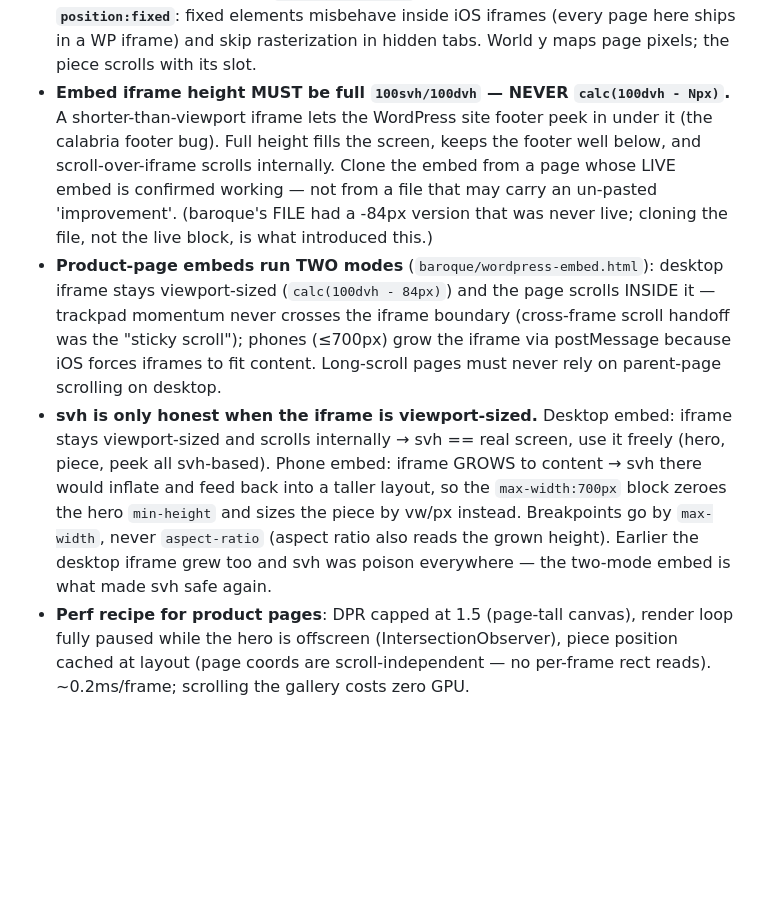
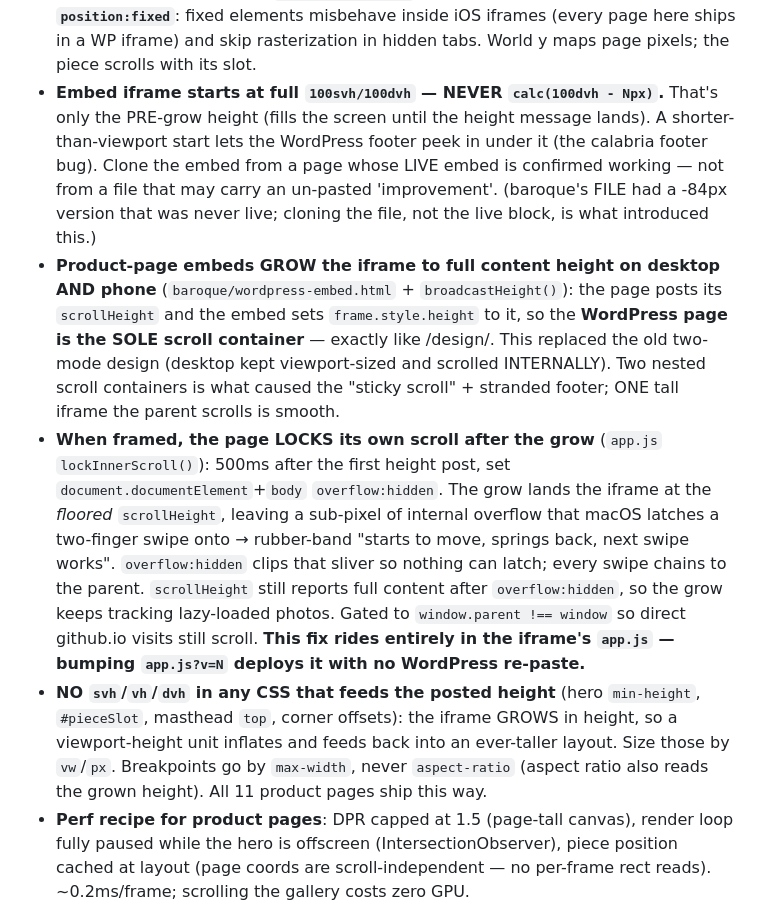
Before and after one commit to Clayburton/gorgon-collection, a Markdown page: COLLECTION-PLAYBOOK.md, the part around the change. GitHub-like rendering; blank space fills up the shorter version.

Commit message:
playbook: document the grow-to-fit + inner-scroll-lock embed architecture (supersedes the old two-mode/svh notes)
Co-Authored-By: Claude Opus 4.8 <noreply@anthropic.com>

```diff
--- a/COLLECTION-PLAYBOOK.md
+++ b/COLLECTION-PLAYBOOK.md
@@ -358,21 +358,10 @@ WP product page via its own `wordpress-embed.html`. Clone `baroque/` and swap:
   NEVER `position:fixed`**: fixed elements misbehave inside iOS iframes
   (every page here ships in a WP iframe) and skip rasterization in hidden
   tabs. World y maps page pixels; the piece scrolls with its slot.
-- **Embed iframe height MUST be full `100svh/100dvh` — NEVER `calc(100dvh - Npx)`.** A shorter-than-viewport iframe lets the WordPress site footer peek in under it (the calabria footer bug). Full height fills the screen, keeps the footer well below, and scroll-over-iframe scrolls internally. Clone the embed from a page whose LIVE embed is confirmed working — not from a file that may carry an un-pasted 'improvement'. (baroque's FILE had a -84px version that was never live; cloning the file, not the live block, is what introduced this.)
-- **Product-page embeds run TWO modes** (`baroque/wordpress-embed.html`):
-  desktop iframe stays viewport-sized (`calc(100dvh - 84px)`) and the page
-  scrolls INSIDE it — trackpad momentum never crosses the iframe boundary
-  (cross-frame scroll handoff was the "sticky scroll"); phones (≤700px) grow
-  the iframe via postMessage because iOS forces iframes to fit content.
-  Long-scroll pages must never rely on parent-page scrolling on desktop.
-- **svh is only honest when the iframe is viewport-sized.** Desktop embed:
-  iframe stays viewport-sized and scrolls internally → svh == real screen, use
-  it freely (hero, piece, peek all svh-based). Phone embed: iframe GROWS to
-  content → svh there would inflate and feed back into a taller layout, so the
-  `max-width:700px` block zeroes the hero `min-height` and sizes the piece by
-  vw/px instead. Breakpoints go by `max-width`, never `aspect-ratio` (aspect
-  ratio also reads the grown height). Earlier the desktop iframe grew too and
-  svh was poison everywhere — the two-mode embed is what made svh safe again.
+- **Embed iframe starts at full `100svh/100dvh` — NEVER `calc(100dvh - Npx)`.** That's only the PRE-grow height (fills the screen until the height message lands). A shorter-than-viewport start lets the WordPress footer peek in under it (the calabria footer bug). Clone the embed from a page whose LIVE embed is confirmed working — not from a file that may carry an un-pasted 'improvement'. (baroque's FILE had a -84px version that was never live; cloning the file, not the live block, is what introduced this.)
+- **Product-page embeds GROW the iframe to full content height on desktop AND phone** (`baroque/wordpress-embed.html` + `broadcastHeight()`): the page posts its `scrollHeight` and the embed sets `frame.style.height` to it, so the **WordPress page is the SOLE scroll container** — exactly like /design/. This replaced the old two-mode design (desktop kept viewport-sized and scrolled INTERNALLY). Two nested scroll containers is what caused the "sticky scroll" + stranded footer; ONE tall iframe the parent scrolls is smooth.
+- **When framed, the page LOCKS its own scroll after the grow** (`app.js` `lockInnerScroll()`): 500ms after the first height post, set `document.documentElement`+`body` `overflow:hidden`. The grow lands the iframe at the *floored* `scrollHeight`, leaving a sub-pixel of internal overflow that macOS latches a two-finger swipe onto → rubber-band "starts to move, springs back, next swipe works". `overflow:hidden` clips that sliver so nothing can latch; every swipe chains to the parent. `scrollHeight` still reports full content after `overflow:hidden`, so the grow keeps tracking lazy-loaded photos. Gated to `window.parent !== window` so direct github.io visits still scroll. **This fix rides entirely in the iframe's `app.js` — bumping `app.js?v=N` deploys it with no WordPress re-paste.**
+- **NO `svh`/`vh`/`dvh` in any CSS that feeds the posted height** (hero `min-height`, `#pieceSlot`, masthead `top`, corner offsets): the iframe GROWS in height, so a viewport-height unit inflates and feeds back into an ever-taller layout. Size those by `vw`/`px`. Breakpoints go by `max-width`, never `aspect-ratio` (aspect ratio also reads the grown height). All 11 product pages ship this way.
 - **Perf recipe for product pages**: DPR capped at 1.5 (page-tall canvas),
   render loop fully paused while the hero is offscreen (IntersectionObserver),
   piece position cached at layout (page coords are scroll-independent — no
```
